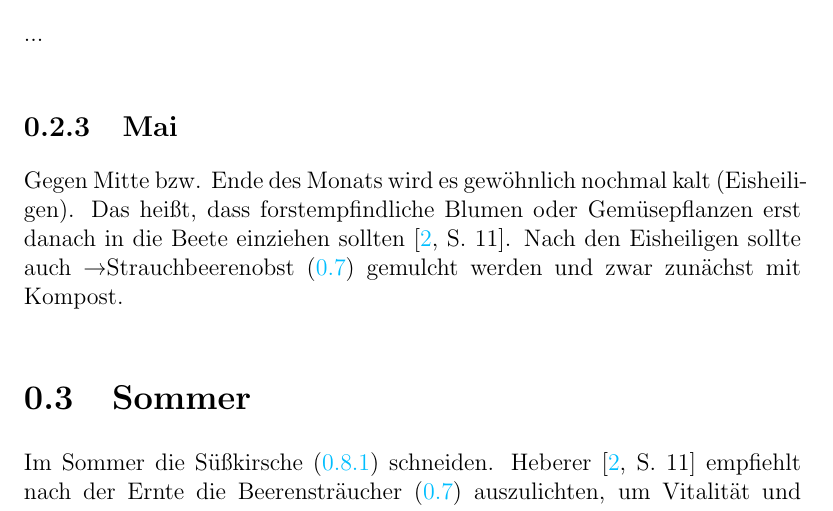
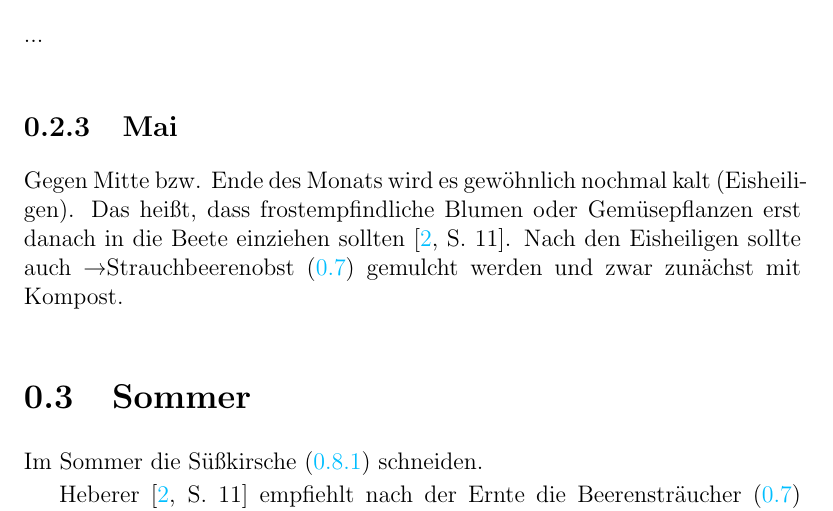
Before and after one commit to tobesch/Garten, a LaTeX book (manuscript.tex, which reads content/Jahreszeiten.tex): part of page 9 of 23, cut so that both start at the same text. Compiled offline with pdfLaTeX.

Commit message:
Fixed typo

```diff
--- a/content/Jahreszeiten.tex
+++ b/content/Jahreszeiten.tex
@@ -16,12 +16,13 @@ Im Frühjahr nach der Frostperiode erfolgt bei Brombeeren (\ref{Brombeere}) der
 \subsection{Mai}
 
 Gegen Mitte bzw. Ende des Monats wird es gewöhnlich nochmal kalt (Eisheiligen).
-Das heißt, dass forstempfindliche Blumen oder Gemüsepflanzen erst danach in die Beete einziehen sollten \cite[S.~11]{Heberer2018}.
+Das heißt, dass frostempfindliche Blumen oder Gemüsepflanzen erst danach in die Beete einziehen sollten \cite[S.~11]{Heberer2018}.
 Nach den Eisheiligen sollte auch \textrightarrow Strauchbeerenobst (\ref{Strauchbeerenobst}) gemulcht werden und zwar zunächst mit Kompost.
 
 \section{Sommer}
 
 Im Sommer die Süßkirsche (\ref{Süßkirsche}) schneiden.
+
 Heberer \cite[S.~11]{Heberer2018} empfiehlt nach der Ernte die Beerensträucher (\ref{Strauchbeerenobst}) auszulichten, um Vitalität und Gesundheit zu erhalten.
 D.h. bei Brombeeren (\ref{Brombeere}), die Geiztriebe zu entfernen, und bei Johannisbeeren (\ref{Johannisbeere}), die älteren Triebe bodennah zu entfernen.
 
```
Also changed, not shown: manuscript.pdf, content/Jahreszeiten.tex (1 more changed lines).
